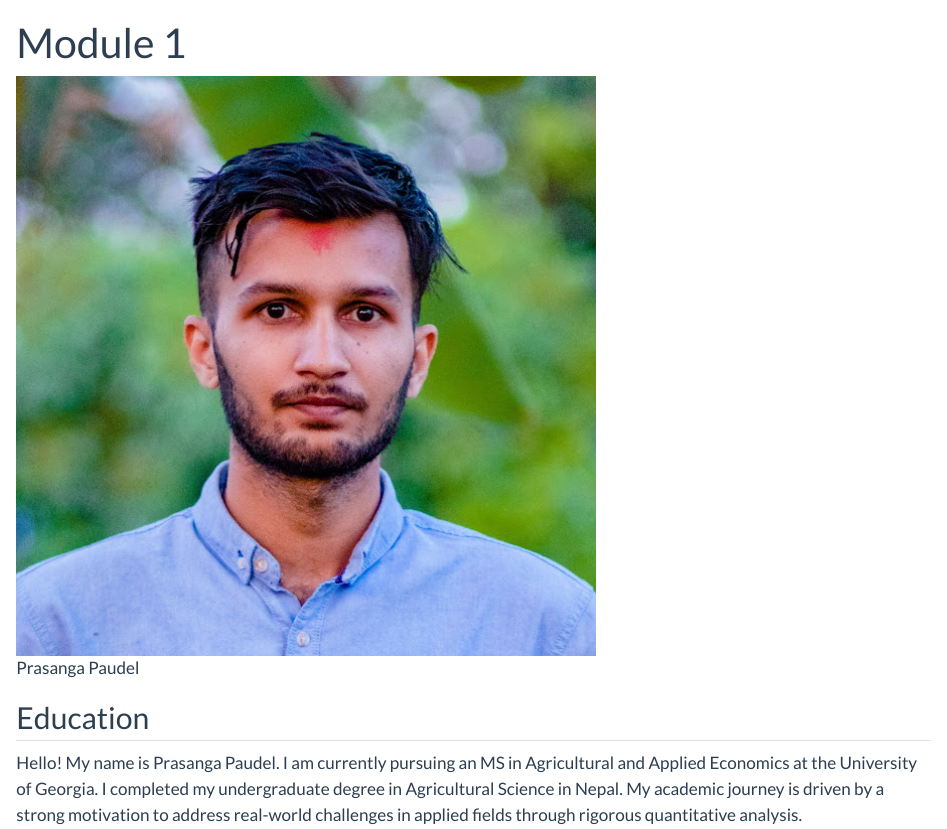
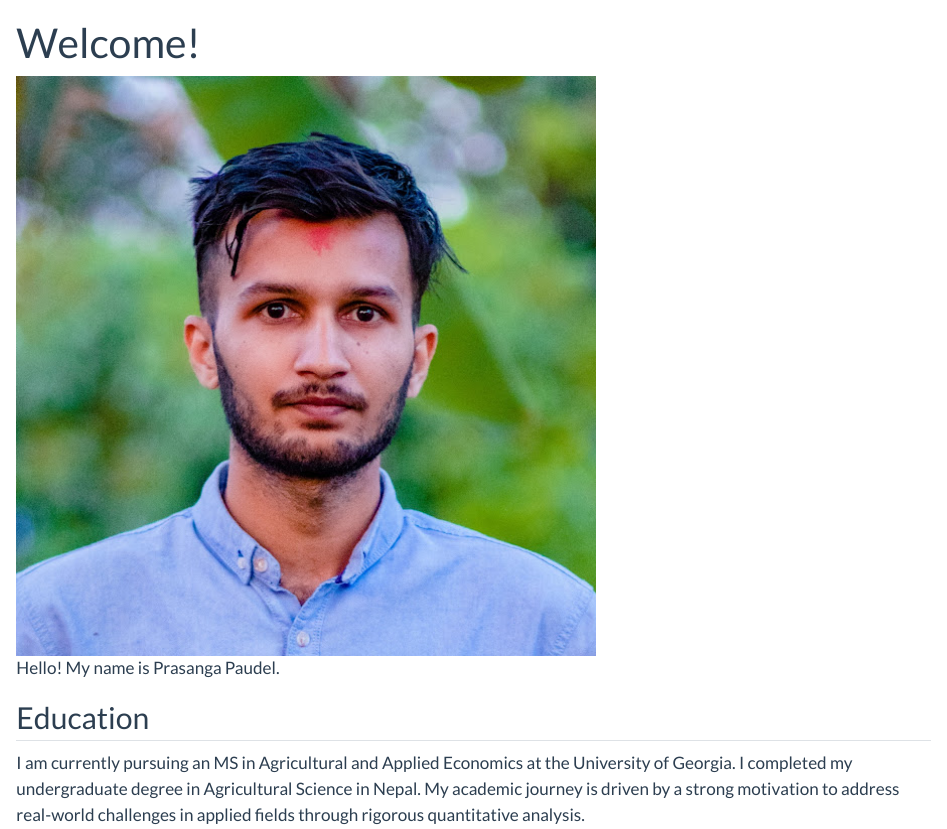
Before and after one commit to xprasanga/prasangapaudel-MADA-portfolio, a Quarto document (aboutme.qmd): the page in a window 1100 px wide, from its top. Rendered offline with R 4.5, knitr and Pandoc in place of Quarto, with nearby package versions.

Commit message:
changed greetings

```diff
--- a/aboutme.qmd
+++ b/aboutme.qmd
@@ -1,12 +1,12 @@
 ---
-title: "Module 1"
+title: "Welcome!"
 ---
 
-![Prasanga Paudel](assets/images/unnamed.jpg)
+![Hello! My name is Prasanga Paudel.](assets/images/unnamed.jpg)
 
 ## Education
 
-Hello! My name is Prasanga Paudel. I am currently pursuing an MS in Agricultural and Applied Economics at the University of Georgia. I completed my undergraduate degree in Agricultural Science in Nepal. My academic journey is driven by a strong motivation to address real-world challenges in applied fields through rigorous quantitative analysis.
+I am currently pursuing an MS in Agricultural and Applied Economics at the University of Georgia. I completed my undergraduate degree in Agricultural Science in Nepal. My academic journey is driven by a strong motivation to address real-world challenges in applied fields through rigorous quantitative analysis.
 
 ## Programming Experience
 
```
Also changed, not shown: docs/search.json, 1 other file.
